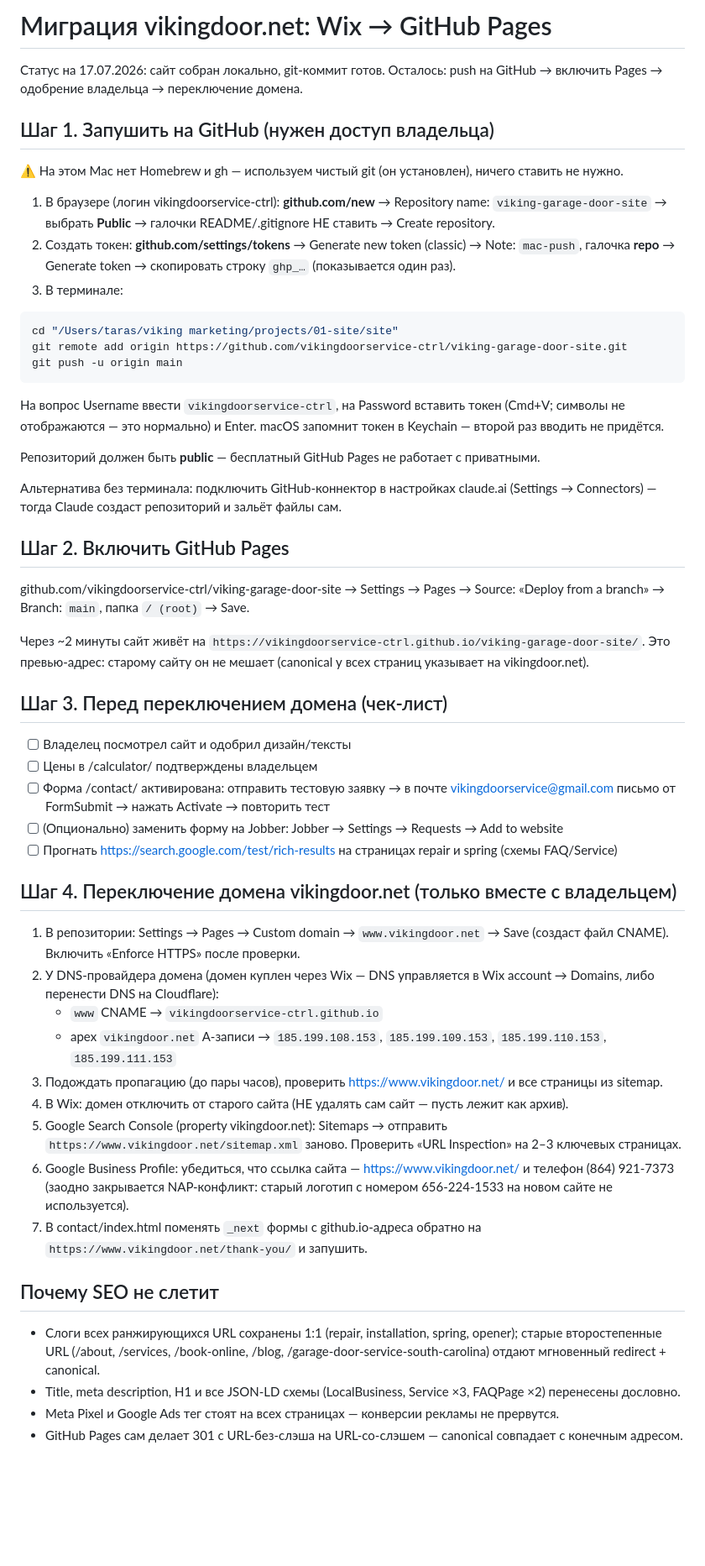
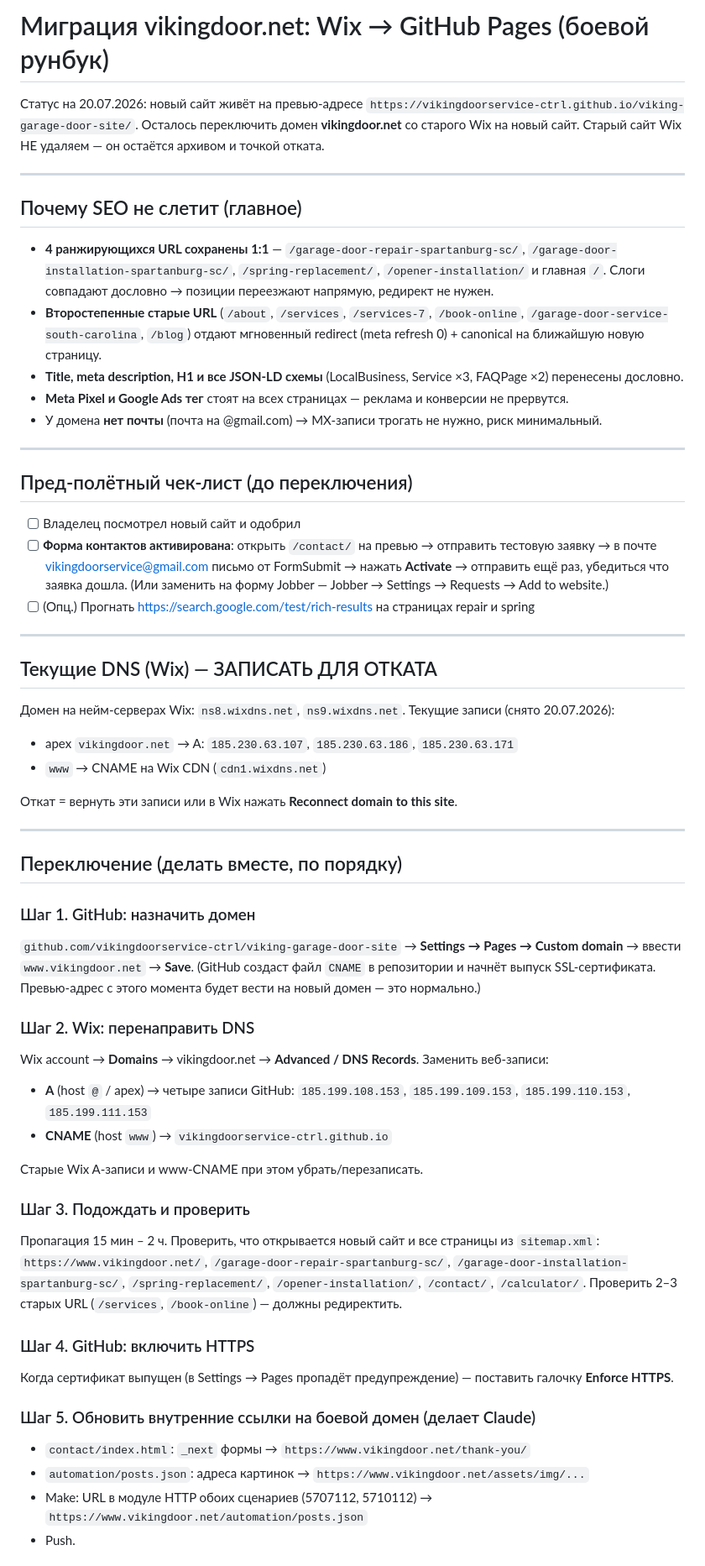
Before and after one commit to vikingdoorservice-ctrl/viking-garage-door-site, a Markdown page: MIGRATION.md, the part around one of its changes. Shown at 84% size. GitHub-like rendering; blank space fills up the shorter version.

Commit message:
Rewrite MIGRATION.md as definitive cutover runbook with captured Wix DNS + rollback
Co-Authored-By: Claude Opus 4.8 <noreply@anthropic.com>

````diff
--- a/MIGRATION.md
+++ b/MIGRATION.md
@@ -1,56 +1,66 @@
-# Миграция vikingdoor.net: Wix → GitHub Pages
+# Миграция vikingdoor.net: Wix → GitHub Pages (боевой рунбук)
 
-Статус на 17.07.2026: сайт собран локально, git-коммит готов. Осталось: push на GitHub → включить Pages → одобрение владельца → переключение домена.
+Статус на 20.07.2026: новый сайт живёт на превью-адресе
+`https://vikingdoorservice-ctrl.github.io/viking-garage-door-site/`.
+Осталось переключить домен **vikingdoor.net** со старого Wix на новый сайт.
+Старый сайт Wix НЕ удаляем — он остаётся архивом и точкой отката.
 
-## Шаг 1. Запушить на GitHub (нужен доступ владельца)
+---
 
-⚠️ На этом Mac нет Homebrew и gh — используем чистый git (он установлен), ничего ставить не нужно.
+## Почему SEO не слетит (главное)
 
-1. В браузере (логин vikingdoorservice-ctrl): **github.com/new** → Repository name: `viking-garage-door-site` → выбрать **Public** → галочки README/.gitignore НЕ ставить → Create repository.
-2. Создать токен: **github.com/settings/tokens** → Generate new token (classic) → Note: `mac-push`, галочка **repo** → Generate token → скопировать строку `ghp_…` (показывается один раз).
-3. В терминале:
+- **4 ранжирующихся URL сохранены 1:1** — `/garage-door-repair-spartanburg-sc/`, `/garage-door-installation-spartanburg-sc/`, `/spring-replacement/`, `/opener-installation/` и главная `/`. Слоги совпадают дословно → позиции переезжают напрямую, редирект не нужен.
+- **Второстепенные старые URL** (`/about`, `/services`, `/services-7`, `/book-online`, `/garage-door-service-south-carolina`, `/blog`) отдают мгновенный redirect (meta refresh 0) + canonical на ближайшую новую страницу.
+- **Title, meta description, H1 и все JSON-LD схемы** (LocalBusiness, Service ×3, FAQPage ×2) перенесены дословно.
+- **Meta Pixel и Google Ads тег** стоят на всех страницах — реклама и конверсии не прервутся.
+- У домена **нет почты** (почта на @gmail.com) → MX-записи трогать не нужно, риск минимальный.
 
-```bash
-cd "/Users/taras/viking marketing/projects/01-site/site"
-git remote add origin https://github.com/vikingdoorservice-ctrl/viking-garage-door-site.git
-git push -u origin main
-```
+---
 
-На вопрос Username ввести `vikingdoorservice-ctrl`, на Password вставить токен (Cmd+V; символы не отображаются — это нормально) и Enter. macOS запомнит токен в Keychain — второй раз вводить не придётся.
+## Пред-полётный чек-лист (до переключения)
 
-Репозиторий должен быть **public** — бесплатный GitHub Pages не работает с приватными.
+- [ ] Владелец посмотрел новый сайт и одобрил
+- [ ] **Форма контактов активирована**: открыть `/contact/` на превью → отправить тестовую заявку → в почте vikingdoorservice@gmail.com письмо от FormSubmit → нажать **Activate** → отправить ещё раз, убедиться что заявка дошла. (Или заменить на форму Jobber — Jobber → Settings → Requests → Add to website.)
+- [ ] (Опц.) Прогнать https://search.google.com/test/rich-results на страницах repair и spring
 
-Альтернатива без терминала: подключить GitHub-коннектор в настройках claude.ai (Settings → Connectors) — тогда Claude создаст репозиторий и зальёт файлы сам.
+---
 
-## Шаг 2. Включить GitHub Pages
+## Текущие DNS (Wix) — ЗАПИСАТЬ ДЛЯ ОТКАТА
 
-github.com/vikingdoorservice-ctrl/viking-garage-door-site → Settings → Pages → Source: «Deploy from a branch» → Branch: `main`, папка `/ (root)` → Save.
+Домен на нейм-серверах Wix: `ns8.wixdns.net`, `ns9.wixdns.net`.
+Текущие записи (снято 20.07.2026):
+- apex `vikingdoor.net` → A: `185.230.63.107`, `185.230.63.186`, `185.230.63.171`
+- `www` → CNAME на Wix CDN (`cdn1.wixdns.net`)
 
-Через ~2 минуты сайт живёт на `https://vikingdoorservice-ctrl.github.io/viking-garage-door-site/`. Это превью-адрес: старому сайту он не мешает (canonical у всех страниц указывает на vikingdoor.net).
+Откат = вернуть эти записи или в Wix нажать **Reconnect domain to this site**.
 
-## Шаг 3. Перед переключением домена (чек-лист)
+---
 
-- [ ] Владелец посмотрел сайт и одобрил дизайн/тексты
-- [ ] Цены в /calculator/ подтверждены владельцем
-- [ ] Форма /contact/ активирована: отправить тестовую заявку → в почте vikingdoorservice@gmail.com письмо от FormSubmit → нажать Activate → повторить тест
-- [ ] (Опционально) заменить форму на Jobber: Jobber → Settings → Requests → Add to website
-- [ ] Прогнать https://search.google.com/test/rich-results на страницах repair и spring (схемы FAQ/Service)
+## Переключение (делать вместе, по порядку)
 
-## Шаг 4. Переключение домена vikingdoor.net (только вместе с владельцем)
+### Шаг 1. GitHub: назначить домен
+`github.com/vikingdoorservice-ctrl/viking-garage-door-site` → **Settings → Pages → Custom domain** → ввести `www.vikingdoor.net` → **Save**.
+(GitHub создаст файл `CNAME` в репозитории и начнёт выпуск SSL-сертификата. Превью-адрес с этого момента будет вести на новый домен — это нормально.)
 
-1. В репозитории: Settings → Pages → Custom domain → `www.vikingdoor.net` → Save (создаст файл CNAME). Включить «Enforce HTTPS» после проверки.
-2. У DNS-провайдера домена (домен куплен через Wix — DNS управляется в Wix account → Domains, либо перенести DNS на Cloudflare):
-   - `www` CNAME → `vikingdoorservice-ctrl.github.io`
-   - apex `vikingdoor.net` A-записи → `185.199.108.153`, `185.199.109.153`, `185.199.110.153`, `185.199.111.153`
-3. Подождать пропагацию (до пары часов), проверить https://www.vikingdoor.net/ и все страницы из sitemap.
-4. В Wix: домен отключить от старого сайта (НЕ удалять сам сайт — пусть лежит как архив).
-5. Google Search Console (property vikingdoor.net): Sitemaps → отправить `https://www.vikingdoor.net/sitemap.xml` заново. Проверить «URL Inspection» на 2–3 ключевых страницах.
-6. Google Business Profile: убедиться, что ссылка сайта — https://www.vikingdoor.net/ и телефон (864) 921-7373 (заодно закрывается NAP-конфликт: старый логотип с номером 656-224-1533 на новом сайте не используется).
-7. В contact/index.html поменять `_next` формы с github.io-адреса обратно на `https://www.vikingdoor.net/thank-you/` и запушить.
+### Шаг 2. Wix: перенаправить DNS
+Wix account → **Domains** → vikingdoor.net → **Advanced / DNS Records**. Заменить веб-записи:
+- **A** (host `@` / apex) → четыре записи GitHub:
+  `185.199.108.153`, `185.199.109.153`, `185.199.110.153`, `185.199.111.153`
+- **CNAME** (host `www`) → `vikingdoorservice-ctrl.github.io`
 
-## Почему SEO не слетит
+Старые Wix A-записи и www-CNAME при этом убрать/перезаписать.
 
-- Слоги всех ранжирующихся URL сохранены 1:1 (repair, installation, spring, opener); старые второстепенные URL (/about, /services, /book-online, /blog, /garage-door-service-south-carolina) отдают мгновенный redirect + canonical.
-- Title, meta description, H1 и все JSON-LD схемы (LocalBusiness, Service ×3, FAQPage ×2) перенесены дословно.
-- Meta Pixel и Google Ads тег стоят на всех страницах — конверсии рекламы не прервутся.
-- GitHub Pages сам делает 301 с URL-без-слэша на URL-со-слэшем — canonical совпадает с конечным адресом.
+### Шаг 3. Подождать и проверить
+Пропагация 15 мин – 2 ч. Проверить, что открывается новый сайт и все страницы из `sitemap.xml`:
+`https://www.vikingdoor.net/`, `/garage-door-repair-spartanburg-sc/`, `/garage-door-installation-spartanburg-sc/`, `/spring-replacement/`, `/opener-installation/`, `/contact/`, `/calculator/`.
+Проверить 2–3 старых URL (`/services`, `/book-online`) — должны редиректить.
+
+### Шаг 4. GitHub: включить HTTPS
+Когда сертификат выпущен (в Settings → Pages пропадёт предупреждение) — поставить галочку **Enforce HTTPS**.
+
+### Шаг 5. Обновить внутренние ссылки на боевой домен (делает Claude)
+- `contact/index.html`: `_next` формы → `https://www.vikingdoor.net/thank-you/`
+- `automation/posts.json`: адреса картинок → `https://www.vikingdoor.net/assets/img/...`
+- Make: URL в модуле HTTP обоих сценариев (5707112, 5710112) → `https://www.vikingdoor.net/automation/posts.json`
+- Push.
+
````
Also changed, not shown: other parts of MIGRATION.md (+9 -1 lines).
